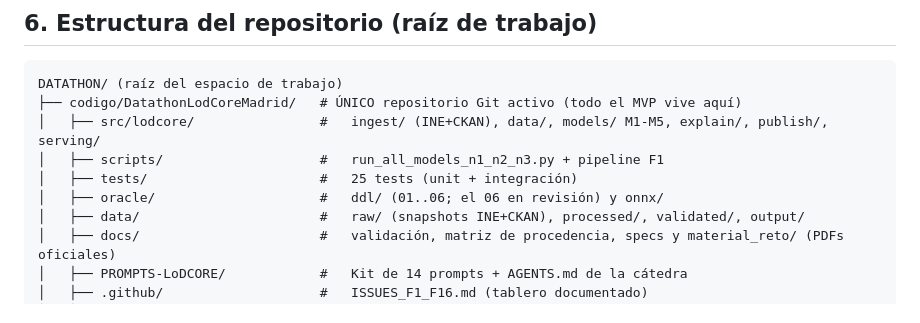
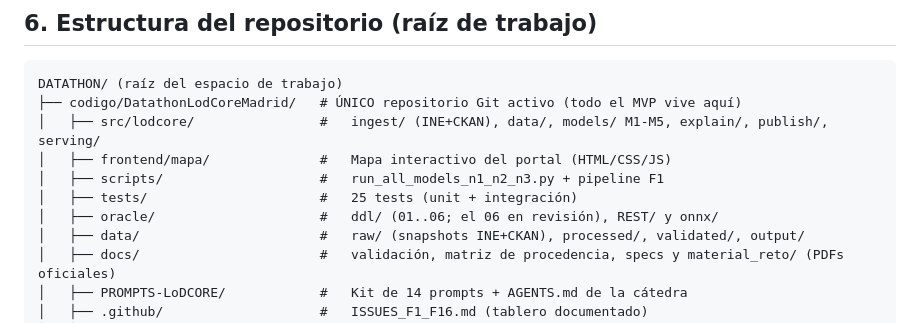
Before and after one commit to AlejandroCuntin/DatathonLodCoreMadrid, a Markdown page: project_context.md, the part around the change. Rendered like a GitHub page.

Commit message:
docs(project_context): anade frontend/mapa y oracle/REST al arbol del repo (PR #4)

```diff
--- a/project_context.md
+++ b/project_context.md
@@ -90,9 +90,10 @@ Valores permitidos en `origen`: `OBSERVADO | IMPUTADO | ESTIMADO | PROYECTADO |
 DATATHON/ (raíz del espacio de trabajo)
 ├── codigo/DatathonLodCoreMadrid/   # ÚNICO repositorio Git activo (todo el MVP vive aquí)
 │   ├── src/lodcore/                #   ingest/ (INE+CKAN), data/, models/ M1-M5, explain/, publish/, serving/
+│   ├── frontend/mapa/              #   Mapa interactivo del portal (HTML/CSS/JS)
 │   ├── scripts/                    #   run_all_models_n1_n2_n3.py + pipeline F1
 │   ├── tests/                      #   25 tests (unit + integración)
-│   ├── oracle/                     #   ddl/ (01..06; el 06 en revisión) y onnx/
+│   ├── oracle/                     #   ddl/ (01..06; el 06 en revisión), REST/ y onnx/
 │   ├── data/                       #   raw/ (snapshots INE+CKAN), processed/, validated/, output/
 │   ├── docs/                       #   validación, matriz de procedencia, specs y material_reto/ (PDFs oficiales)
 │   ├── PROMPTS-LoDCORE/            #   Kit de 14 prompts + AGENTS.md de la cátedra
```
